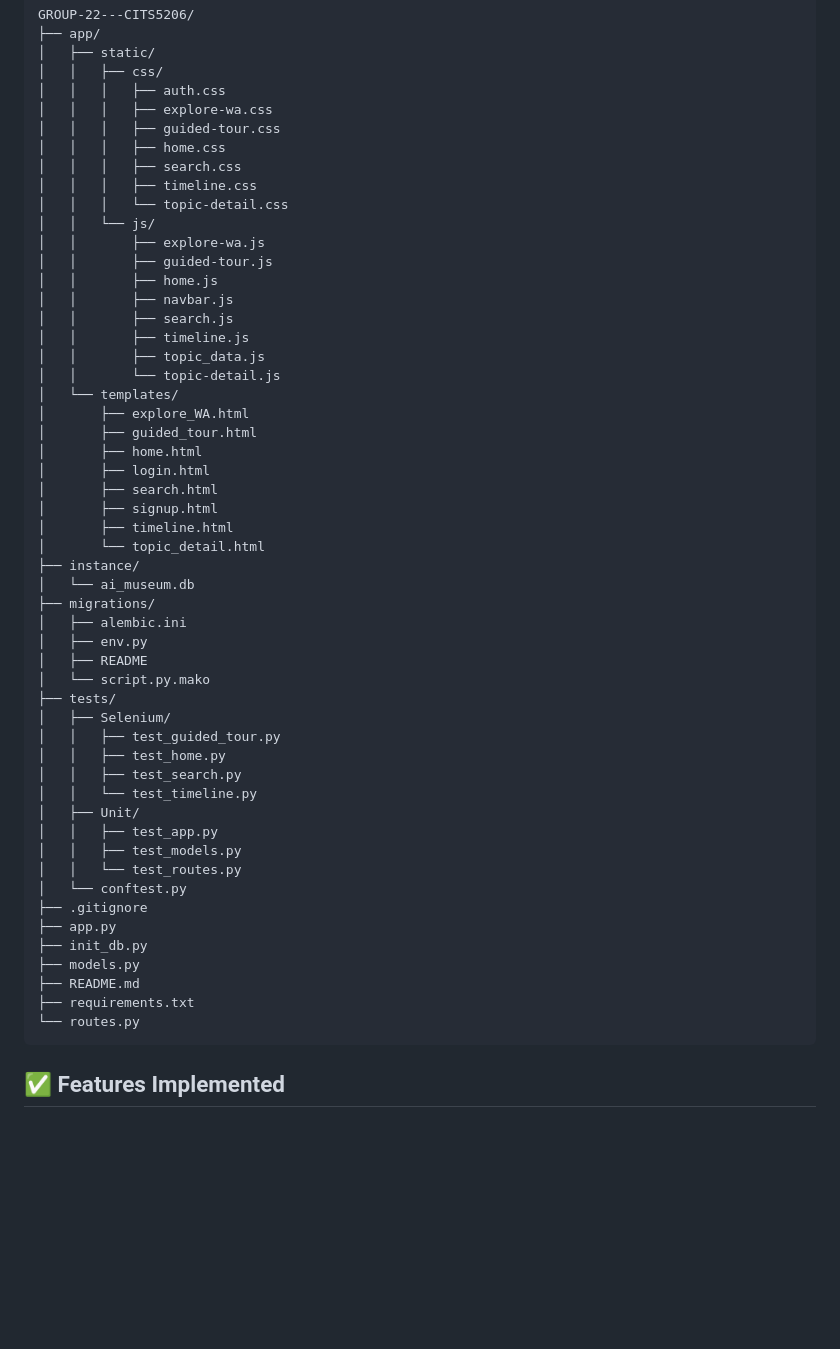
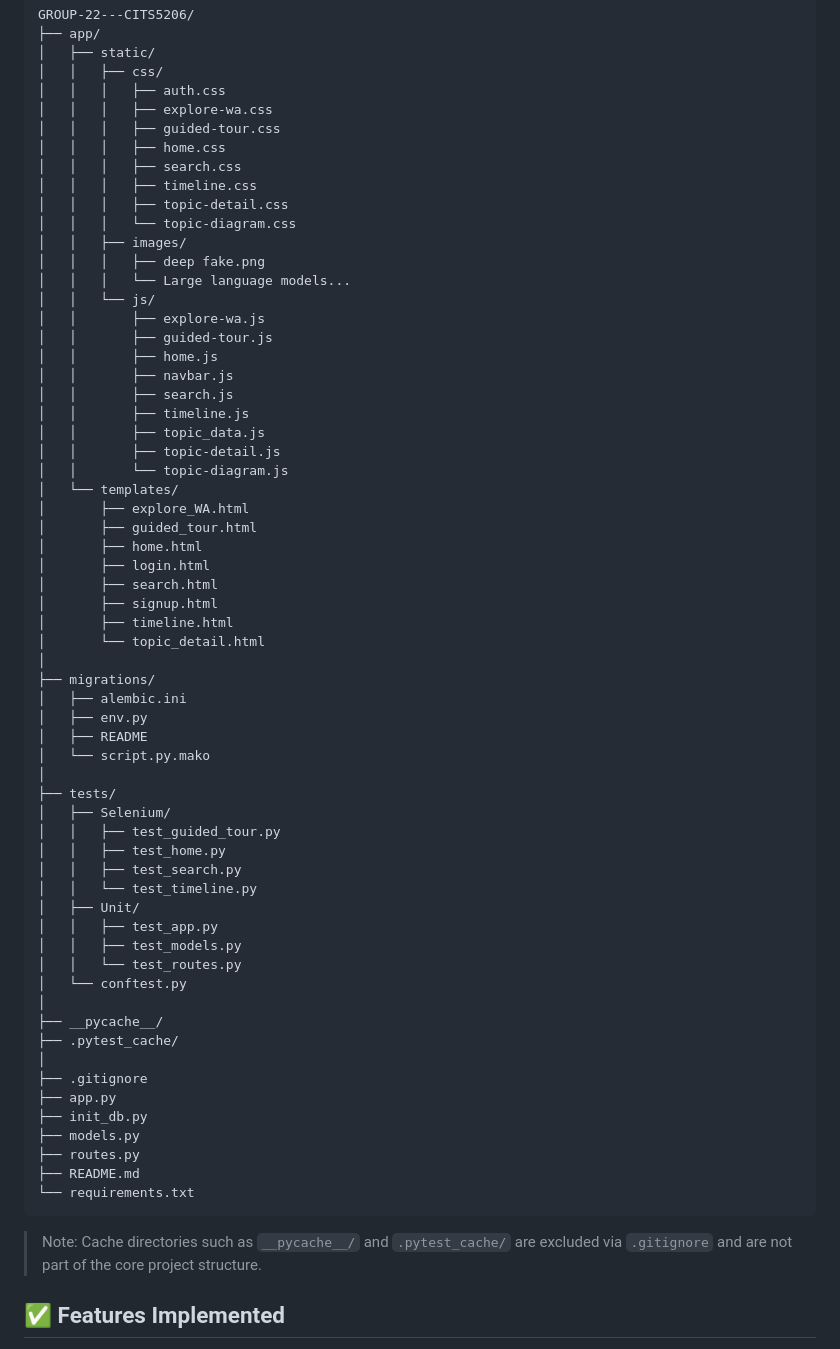
Before and after one commit to RoshiniVadla75/Group-22---CITS5206, a Markdown page: README.md, the part around the change. Drawn GitHub-style; blank space fills up the shorter version.

Commit message:
Update README project structure

````diff
--- a/README.md
+++ b/README.md
@@ -260,7 +260,11 @@ GROUP-22---CITS5206/
 │   │   │   ├── home.css
 │   │   │   ├── search.css
 │   │   │   ├── timeline.css
-│   │   │   └── topic-detail.css
+│   │   │   ├── topic-detail.css
+│   │   │   └── topic-diagram.css
+│   │   ├── images/
+│   │   │   ├── deep fake.png
+│   │   │   └── Large language models...
 │   │   └── js/
 │   │       ├── explore-wa.js
 │   │       ├── guided-tour.js
@@ -269,7 +273,8 @@ GROUP-22---CITS5206/
 │   │       ├── search.js
 │   │       ├── timeline.js
 │   │       ├── topic_data.js
-│   │       └── topic-detail.js
+│   │       ├── topic-detail.js
+│   │       └── topic-diagram.js
 │   └── templates/
 │       ├── explore_WA.html
 │       ├── guided_tour.html
@@ -279,13 +284,13 @@ GROUP-22---CITS5206/
 │       ├── signup.html
 │       ├── timeline.html
 │       └── topic_detail.html
-├── instance/
-│   └── ai_museum.db
+│
 ├── migrations/
 │   ├── alembic.ini
 │   ├── env.py
 │   ├── README
 │   └── script.py.mako
+│
 ├── tests/
 │   ├── Selenium/
 │   │   ├── test_guided_tour.py
@@ -297,14 +302,19 @@ GROUP-22---CITS5206/
 │   │   ├── test_models.py
 │   │   └── test_routes.py
 │   └── conftest.py
+│
+├── __pycache__/
+├── .pytest_cache/
+│
 ├── .gitignore
 ├── app.py
 ├── init_db.py
 ├── models.py
+├── routes.py
 ├── README.md
-├── requirements.txt
-└── routes.py
+└── requirements.txt
 ```
+> Note: Cache directories such as `__pycache__/` and `.pytest_cache/` are excluded via `.gitignore` and are not part of the core project structure.
 
 ## ✅ Features Implemented
 
````
